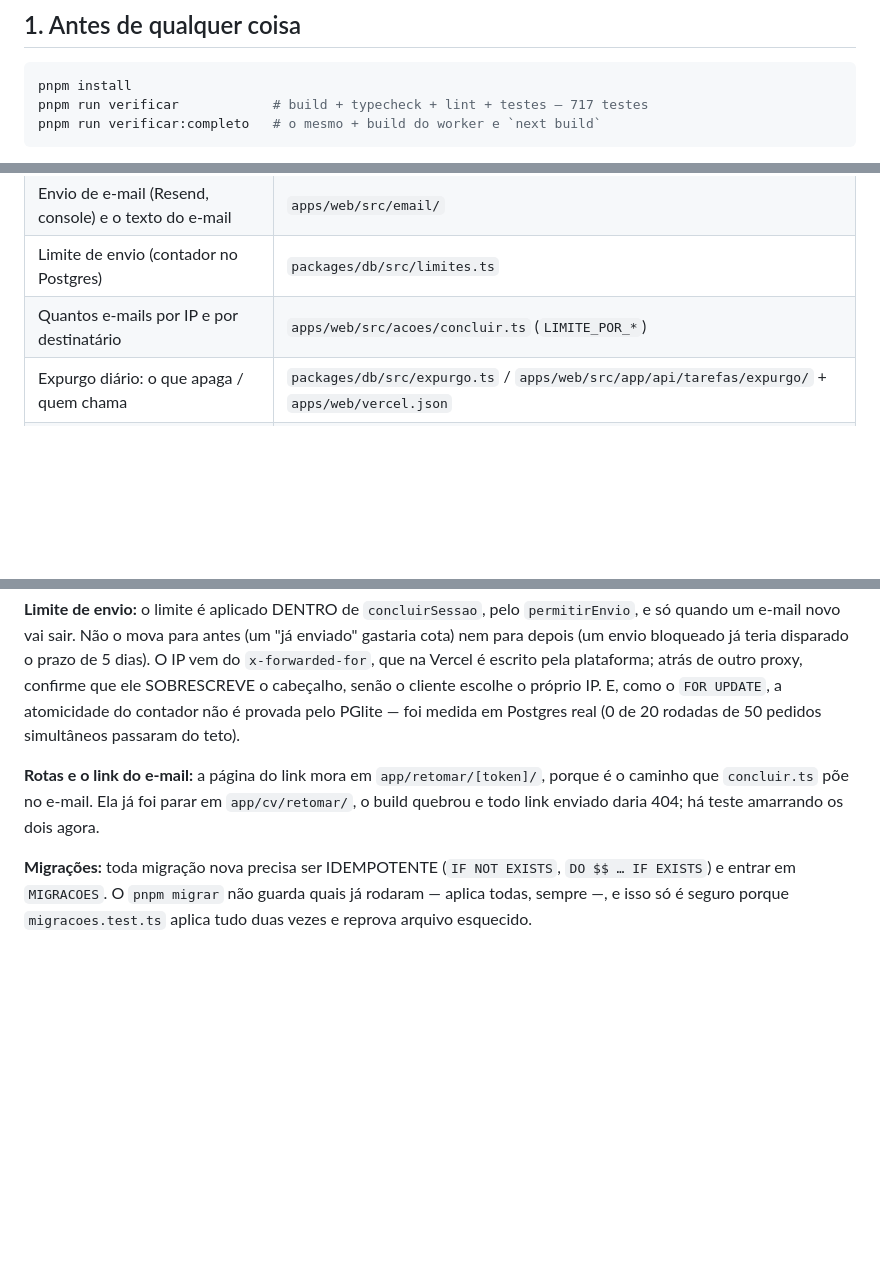
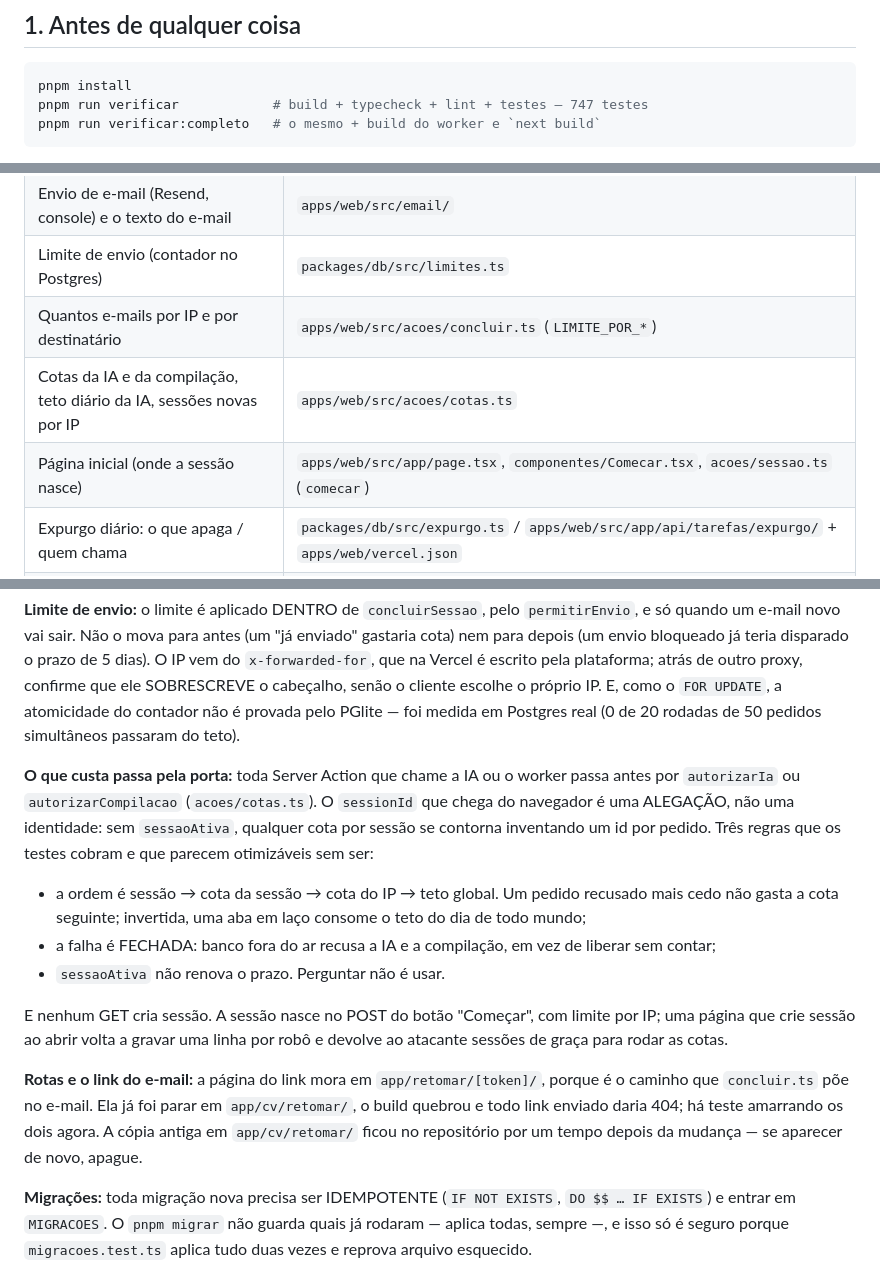
Before and after one commit to tmvinicius/cv-express, a Markdown page: AGENTS.md, 3 parts joined by grey strips. Drawn GitHub-style; blank space fills up the shorter version.

````diff
--- a/AGENTS.md
+++ b/AGENTS.md
@@ -14,7 +14,7 @@ argumento em vez de seguir a regra no automático.
 
 ```bash
 pnpm install
-pnpm run verificar            # build + typecheck + lint + testes — 717 testes
+pnpm run verificar            # build + typecheck + lint + testes — 747 testes
 pnpm run verificar:completo   # o mesmo + build do worker e `next build`
 ```
 
@@ -140,6 +140,8 @@ O teste "500 em falha do LaTeX, SEM vazar o log" protege isso.
 | Envio de e-mail (Resend, console) e o texto do e-mail | `apps/web/src/email/` |
 | Limite de envio (contador no Postgres) | `packages/db/src/limites.ts` |
 | Quantos e-mails por IP e por destinatário | `apps/web/src/acoes/concluir.ts` (`LIMITE_POR_*`) |
+| Cotas da IA e da compilação, teto diário da IA, sessões novas por IP | `apps/web/src/acoes/cotas.ts` |
+| Página inicial (onde a sessão nasce) | `apps/web/src/app/page.tsx`, `componentes/Comecar.tsx`, `acoes/sessao.ts` (`comecar`) |
 | Expurgo diário: o que apaga / quem chama | `packages/db/src/expurgo.ts` / `apps/web/src/app/api/tarefas/expurgo/` + `apps/web/vercel.json` |
 | A ação "Concluir e salvar" e o destino do link | `apps/web/src/acoes/concluir.ts`, `apps/web/src/app/retomar/[token]/` |
 | Quais etapas existem, validação e progresso | `apps/web/src/formulario/etapas.ts`, `maquina.ts` |
@@ -201,10 +203,30 @@ o cabeçalho, senão o cliente escolhe o próprio IP. E, como o `FOR UPDATE`,
 a atomicidade do contador não é provada pelo PGlite — foi medida em
 Postgres real (0 de 20 rodadas de 50 pedidos simultâneos passaram do teto).
 
+**O que custa passa pela porta:** toda Server Action que chame a IA ou o
+worker passa antes por `autorizarIa` ou `autorizarCompilacao`
+(`acoes/cotas.ts`). O `sessionId` que chega do navegador é uma ALEGAÇÃO, não
+uma identidade: sem `sessaoAtiva`, qualquer cota por sessão se contorna
+inventando um id por pedido. Três regras que os testes cobram e que parecem
+otimizáveis sem ser:
+
+- a ordem é sessão → cota da sessão → cota do IP → teto global. Um pedido
+  recusado mais cedo não gasta a cota seguinte; invertida, uma aba em laço
+  consome o teto do dia de todo mundo;
+- a falha é FECHADA: banco fora do ar recusa a IA e a compilação, em vez de
+  liberar sem contar;
+- `sessaoAtiva` não renova o prazo. Perguntar não é usar.
+
+E nenhum GET cria sessão. A sessão nasce no POST do botão "Começar", com
+limite por IP; uma página que crie sessão ao abrir volta a gravar uma linha
+por robô e devolve ao atacante sessões de graça para rodar as cotas.
+
 **Rotas e o link do e-mail:** a página do link mora em
 `app/retomar/[token]/`, porque é o caminho que `concluir.ts` põe no e-mail.
 Ela já foi parar em `app/cv/retomar/`, o build quebrou e todo link enviado
-daria 404; há teste amarrando os dois agora.
+daria 404; há teste amarrando os dois agora. A cópia antiga em
+`app/cv/retomar/` ficou no repositório por um tempo depois da mudança — se
+aparecer de novo, apague.
 
 **Migrações:** toda migração nova precisa ser IDEMPOTENTE (`IF NOT EXISTS`,
 `DO $$ … IF EXISTS`) e entrar em `MIGRACOES`. O `pnpm migrar` não guarda
````
Also changed, not shown: other parts of AGENTS.md (+2 -0 lines), README.md (+37 -6 lines).
